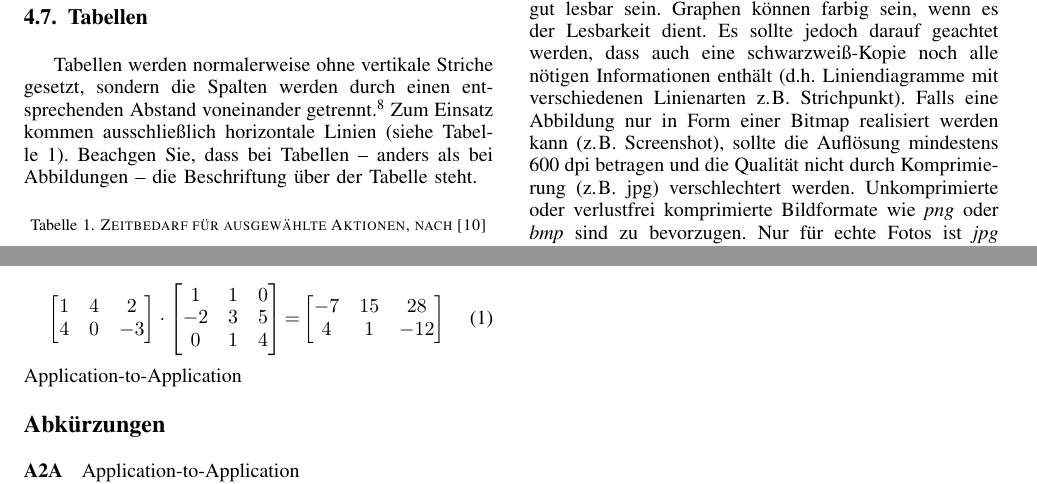
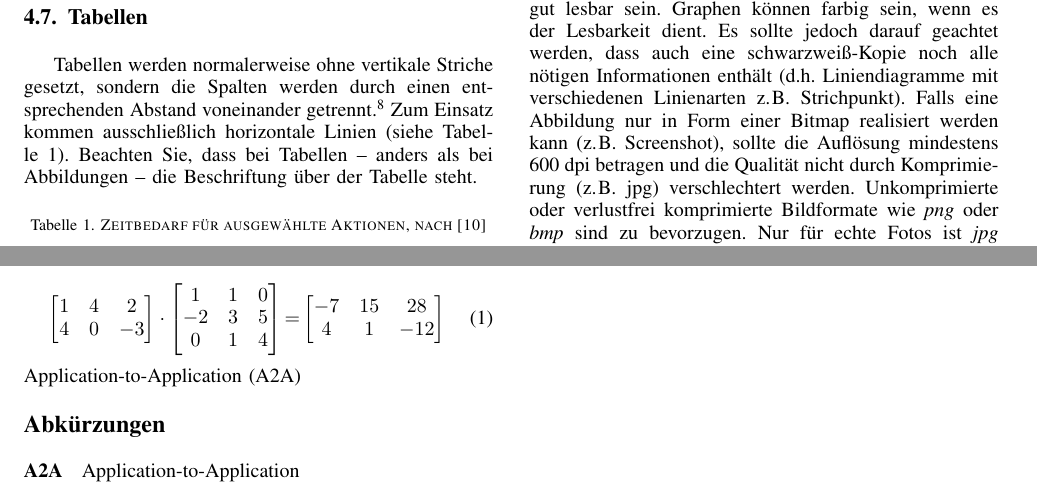
Before and after one commit to marvinkarhan/WIA, a LaTeX paper (seminararbeit.tex, which reads preambel.tex): two parts of pages 4 and 5 of 5, joined at a grey line, cut so that both start at the same text. Compiled offline with pdfLaTeX.

Commit message:
Fix init errors

```diff
--- a/preambel.tex
+++ b/preambel.tex
@@ -100,3 +100,6 @@
 
 % Literatur einbinden
 \addbibresource{literatur.bib}
+
+\hbadness=10000
+\hfuzz=5pt
--- a/seminararbeit.tex
+++ b/seminararbeit.tex
@@ -183,7 +183,7 @@ Fußnoten werden einfach mit in den Text geschrieben und zwar genau an die Stell
 Wenn Sie Ihre Arbeit auf Deutsch verfassen, gehen Sie sparsam mit englischen Ausdrücken um. Natürlich brauchen Sie etablierte englische Fachbegriffe, wie z.\,B. \textit{Interrupt}, nicht zu übersetzen. Sie sollten aber immer dann, wenn es einen gleichwertigen deutschen Begriff gibt, diesem den Vorrang geben. Den englischen Begriff (\textit{term}) können Sie dann in Klammern oder in einer Fußnote\footnote{Englisch: \textit{footnote}.} erwähnen. Absolut unakzeptabel sind deutsch gebeugte englische Wörter oder Kompositionen aus deutschen und englischen Wörtern wie z.\,B. downgeloadet, upgedated, Keydruck oder Beautyzentrum.
 
 \subsection{Tabellen}
-Tabellen werden normalerweise ohne vertikale Striche gesetzt, sondern die Spalten werden durch einen entsprechenden Abstand voneinander getrennt.\footnote{Siehe \cite[S. 89]{Willberg1999}.} Zum Einsatz kommen ausschließlich horizontale Linien (siehe \autoref{google:numbers}). Beachgen Sie, dass bei Tabellen -- anders als bei Abbildungen -- die Beschriftung über der Tabelle steht.
+Tabellen werden normalerweise ohne vertikale Striche gesetzt, sondern die Spalten werden durch einen entsprechenden Abstand voneinander getrennt.\footnote{Siehe \cite[S. 89]{Willberg1999}.} Zum Einsatz kommen ausschließlich horizontale Linien (siehe \autoref{google:numbers}). Beachten Sie, dass bei Tabellen -- anders als bei Abbildungen -- die Beschriftung über der Tabelle steht.
 
 % Tabelle
 \begin{table}[!ht]
@@ -279,7 +279,7 @@ Eine Formel gefällig? Mitten im Text $a_2 = \sqrt{x^3}$ oder als eigener Absatz
 \end{bmatrix}
 \label{Formel}
 \end{equation}
-\acl{A2A}
+\ac{A2A}
 % --------------------------------------------------------------------
 \section*{Abkürzungen}
 \addcontentsline{toc}{section}{Abkürzungen}
```
Also changed, not shown: result/seminararbeit.pdf.
